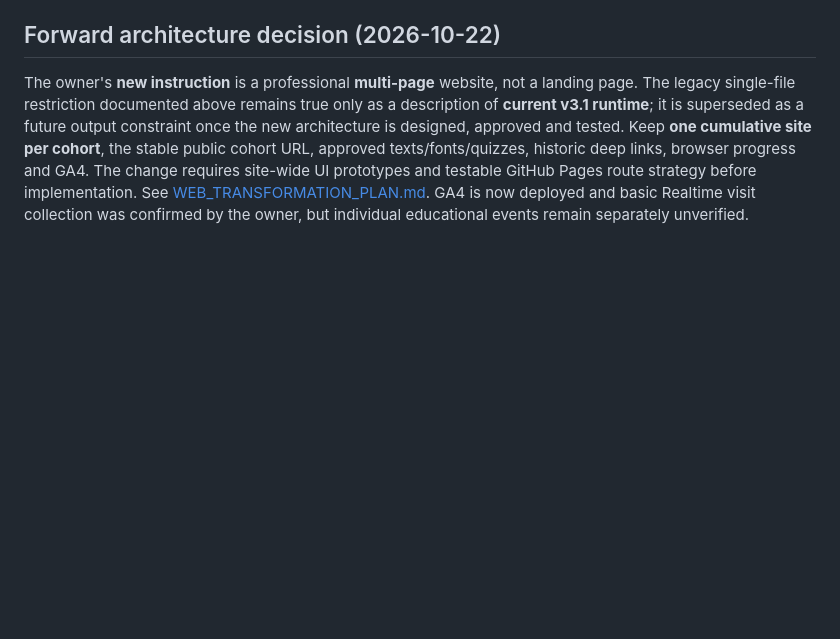
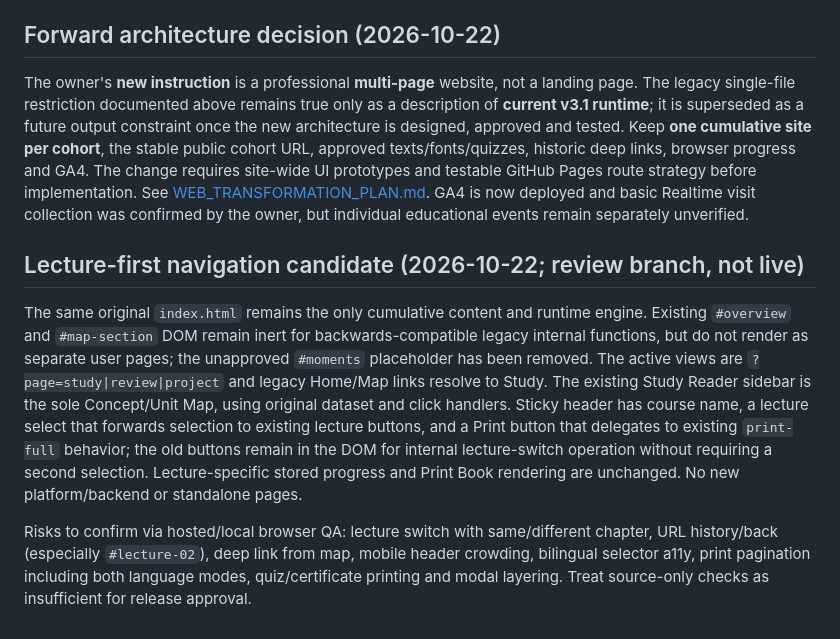
Before and after one commit to Dr-Torih/sunday-sheraton, a Markdown page: docs/ARCHITECTURE.md, the part around the change. GitHub-like rendering; blank space fills up the shorter version.

Commit message:
docs: record approved lecture-first UX and required acceptance gates

```diff
--- a/docs/ARCHITECTURE.md
+++ b/docs/ARCHITECTURE.md
@@ -77,3 +77,9 @@ Several collections and labels explicitly support only 1 and 2: `chapters`, `lec
 ## Forward architecture decision (2026-10-22)
 
 The owner's **new instruction** is a professional **multi-page** website, not a landing page. The legacy single-file restriction documented above remains true only as a description of **current v3.1 runtime**; it is superseded as a future output constraint once the new architecture is designed, approved and tested. Keep **one cumulative site per cohort**, the stable public cohort URL, approved texts/fonts/quizzes, historic deep links, browser progress and GA4. The change requires site-wide UI prototypes and testable GitHub Pages route strategy before implementation. See [WEB_TRANSFORMATION_PLAN.md](WEB_TRANSFORMATION_PLAN.md). GA4 is now deployed and basic Realtime visit collection was confirmed by the owner, but individual educational events remain separately unverified.
+
+## Lecture-first navigation candidate (2026-10-22; review branch, not live)
+
+The same original `index.html` remains the only cumulative content and runtime engine. Existing `#overview` and `#map-section` DOM remain inert for backwards-compatible legacy internal functions, but do not render as separate user pages; the unapproved `#moments` placeholder has been removed. The active views are `?page=study|review|project` and legacy Home/Map links resolve to Study. The existing Study Reader sidebar is the sole Concept/Unit Map, using original dataset and click handlers. Sticky header has course name, a lecture select that forwards selection to existing lecture buttons, and a Print button that delegates to existing `print-full` behavior; the old buttons remain in the DOM for internal lecture-switch operation without requiring a second selection. Lecture-specific stored progress and Print Book rendering are unchanged. No new platform/backend or standalone pages.
+
+Risks to confirm via hosted/local browser QA: lecture switch with same/different chapter, URL history/back (especially `#lecture-02`), deep link from map, mobile header crowding, bilingual selector a11y, print pagination including both language modes, quiz/certificate printing and modal layering. Treat source-only checks as insufficient for release approval.
```
